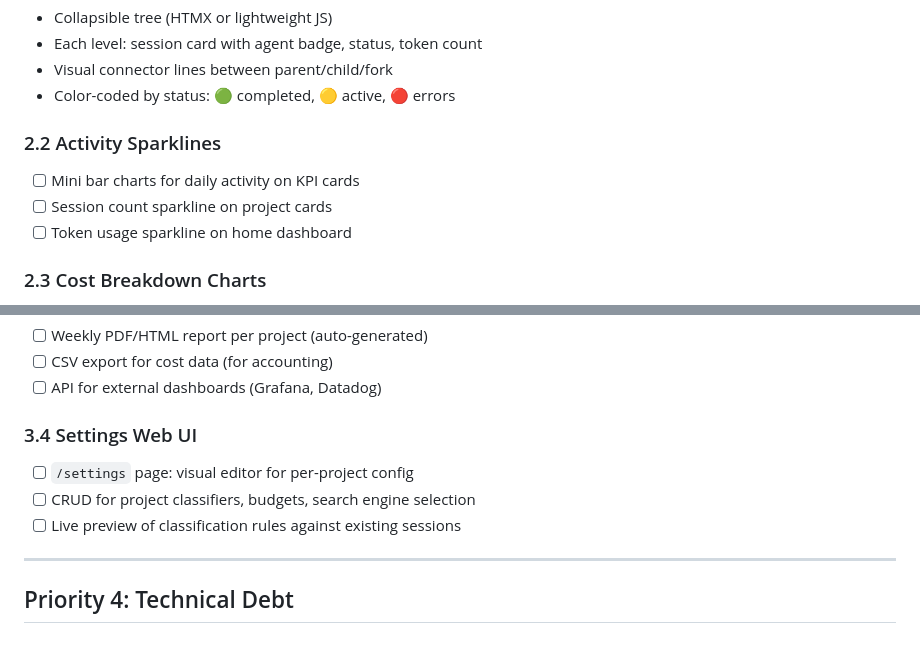
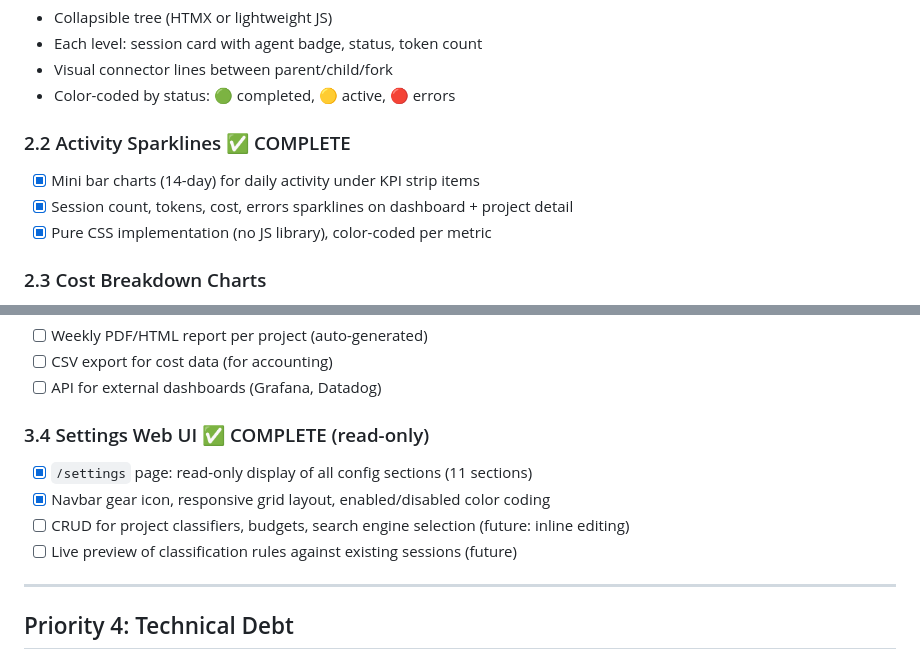
Before and after one commit to ChristopherAparicio/aisync, a Markdown page: TODO.md, 2 parts joined by grey strips. Rendered like a GitHub page.

Commit message:
chore: update TODO.md
AI-Session: ses_2bcd49fadffe2NMZhzr5DJWQpY

```diff
--- a/TODO.md
+++ b/TODO.md
@@ -257,10 +257,10 @@ Interactive tree visualization when clicking on a branch in the project page.
 - Visual connector lines between parent/child/fork
 - Color-coded by status: 🟢 completed, 🟡 active, 🔴 errors
 
-### 2.2 Activity Sparklines
-- [ ] Mini bar charts for daily activity on KPI cards
-- [ ] Session count sparkline on project cards
-- [ ] Token usage sparkline on home dashboard
+### 2.2 Activity Sparklines ✅ COMPLETE
+- [x] Mini bar charts (14-day) for daily activity under KPI strip items
+- [x] Session count, tokens, cost, errors sparklines on dashboard + project detail
+- [x] Pure CSS implementation (no JS library), color-coded per metric
 
 ### 2.3 Cost Breakdown Charts
 - [ ] Treemap or sunburst: project → backend → model → cost
@@ -297,10 +297,11 @@ Interactive tree visualization when clicking on a branch in the project page.
 - [ ] CSV export for cost data (for accounting)
 - [ ] API for external dashboards (Grafana, Datadog)
 
-### 3.4 Settings Web UI
-- [ ] `/settings` page: visual editor for per-project config
-- [ ] CRUD for project classifiers, budgets, search engine selection
-- [ ] Live preview of classification rules against existing sessions
+### 3.4 Settings Web UI ✅ COMPLETE (read-only)
+- [x] `/settings` page: read-only display of all config sections (11 sections)
+- [x] Navbar gear icon, responsive grid layout, enabled/disabled color coding
+- [ ] CRUD for project classifiers, budgets, search engine selection (future: inline editing)
+- [ ] Live preview of classification rules against existing sessions (future)
 
 ---
 
```
